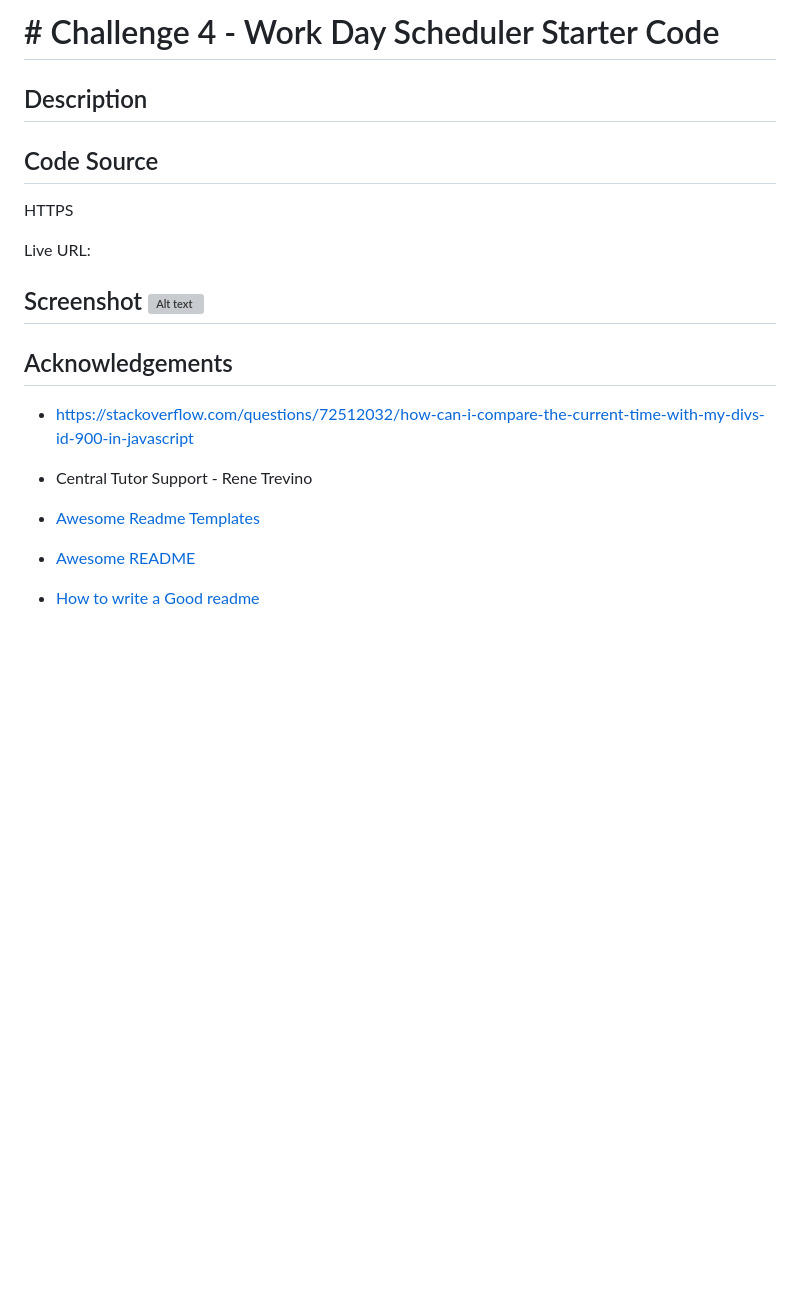
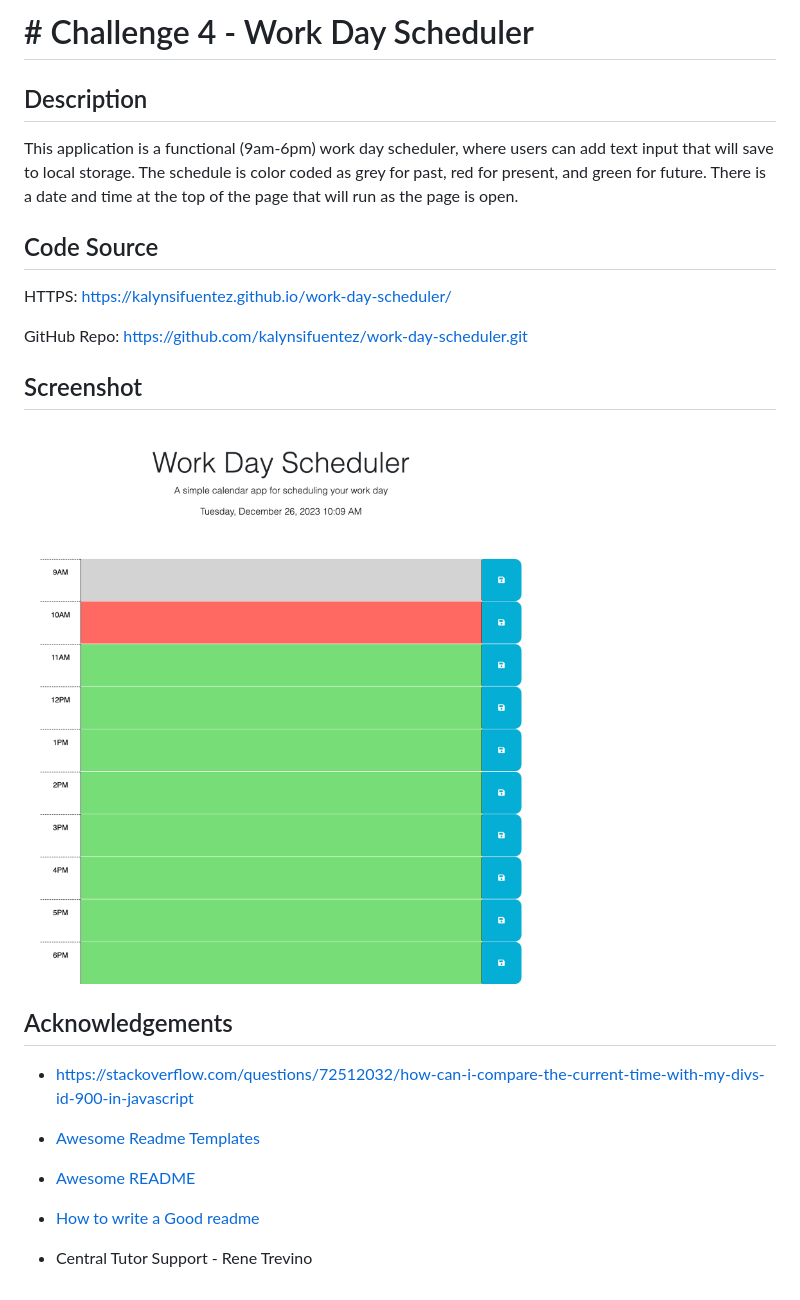
Before and after one commit to kalynsifuentez/work-day-scheduler, a Markdown page: README.md, the part around the change. GitHub-like rendering; pictures changed too: Assets/kalynsifuentez.github.io_work-day-scheduler_.png (added); blank space fills up the shorter version; grey boxes are pictures that could not be loaded.

Commit message:
added screenshot added notes to javascript and finsihed Readme

```diff
--- a/README.md
+++ b/README.md
@@ -1,21 +1,22 @@
-# # Challenge 4 - Work Day Scheduler Starter Code
+# # Challenge 4 - Work Day Scheduler
 
 ## Description
-
+This application is a functional (9am-6pm) work day scheduler, where users can add text input that will save to local storage. The schedule is color coded as grey for past, red for present, and green for future. There is a date and time at the top of the page that will run as the page is open.
 
 
 ## Code Source
 
-HTTPS
+HTTPS: https://kalynsifuentez.github.io/work-day-scheduler/
 
-Live URL:
+GitHub Repo: https://github.com/kalynsifuentez/work-day-scheduler.git
 
-## Screenshot ![Alt text](Screenshot.png)
+## Screenshot
+![work-day-scheduler-screenshot](Assets/kalynsifuentez.github.io_work-day-scheduler_.png)
 
 ## Acknowledgements
 - https://stackoverflow.com/questions/72512032/how-can-i-compare-the-current-time-with-my-divs-id-900-in-javascript
-
-- Central Tutor Support - Rene Trevino
  - [Awesome Readme Templates](https://awesomeopensource.com/project/elangosundar/awesome-README-templates)
  - [Awesome README](https://github.com/matiassingers/awesome-readme)
  - [How to write a Good readme](https://bulldogjob.com/news/449-how-to-write-a-good-readme-for-your-github-project)
+
+- Central Tutor Support - Rene Trevino
```
Also changed, not shown: 3 other files.
